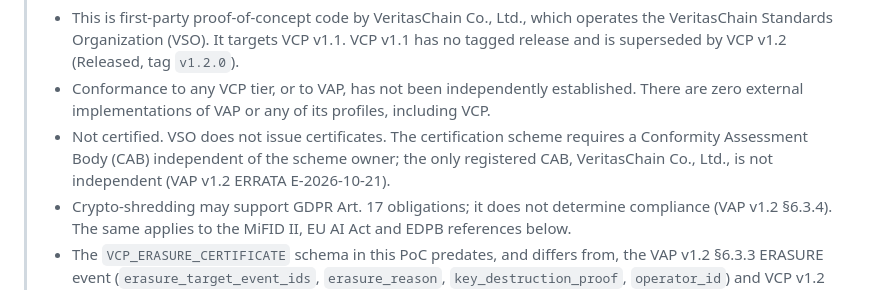
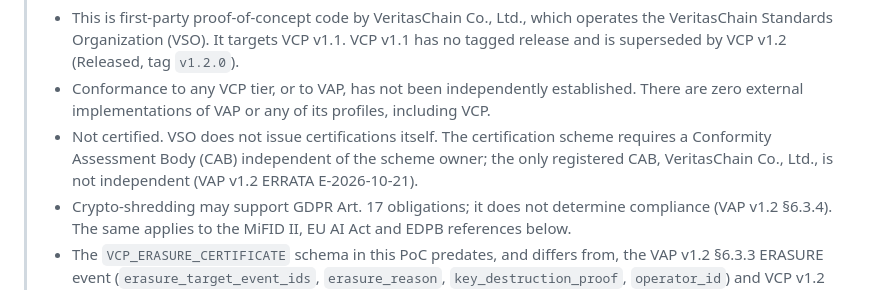
Before and after one commit to veritaschain/vcp-gdpr-poc, a Markdown page: README.md, the part around the change. GitHub-like rendering.

Commit message:
docs: use the published wording on who issues certifications
The status correction said "VSO does not issue certificates". The
published scheme text (veritaschain.org/certified/, /about/, the CAB
registry) says VSO does not issue certifications itself; certifications
are issued by VSO-approved CABs, and the only registered CAB is not
independent. Use that wording (JA: 認証を直接発行しません).

Co-Authored-By: Claude Opus 5.5 <noreply@anthropic.com>
Claude-Session: https://claude.ai/code/session_0153yiX7zRqHjyEazRnusuKD

```diff
--- a/README.md
+++ b/README.md
@@ -2,7 +2,7 @@
 >
 > - This is first-party proof-of-concept code by VeritasChain Co., Ltd., which operates the VeritasChain Standards Organization (VSO). It targets VCP v1.1. VCP v1.1 has no tagged release and is superseded by VCP v1.2 (Released, tag `v1.2.0`).
 > - Conformance to any VCP tier, or to VAP, has not been independently established. There are zero external implementations of VAP or any of its profiles, including VCP.
-> - Not certified. VSO does not issue certificates. The certification scheme requires a Conformity Assessment Body (CAB) independent of the scheme owner; the only registered CAB, VeritasChain Co., Ltd., is not independent (VAP v1.2 ERRATA E-2026-10-21).
+> - Not certified. VSO does not issue certifications itself. The certification scheme requires a Conformity Assessment Body (CAB) independent of the scheme owner; the only registered CAB, VeritasChain Co., Ltd., is not independent (VAP v1.2 ERRATA E-2026-10-21).
 > - Crypto-shredding may support GDPR Art. 17 obligations; it does not determine compliance (VAP v1.2 §6.3.4). The same applies to the MiFID II, EU AI Act and EDPB references below.
 > - The `VCP_ERASURE_CERTIFICATE` schema in this PoC predates, and differs from, the VAP v1.2 §6.3.3 ERASURE event (`erasure_target_event_ids`, `erasure_reason`, `key_destruction_proof`, `operator_id`) and VCP v1.2 `Payload.VCP-PRIVACY.ErasureDetails`. It is not an ERASURE event.
 > - Known limitations: the key store is a simulated KMS (`KeyManagementSystem`), and the Python implementation keeps a hash chain only; it does not sign events, build Merkle trees or anchor externally.
```
